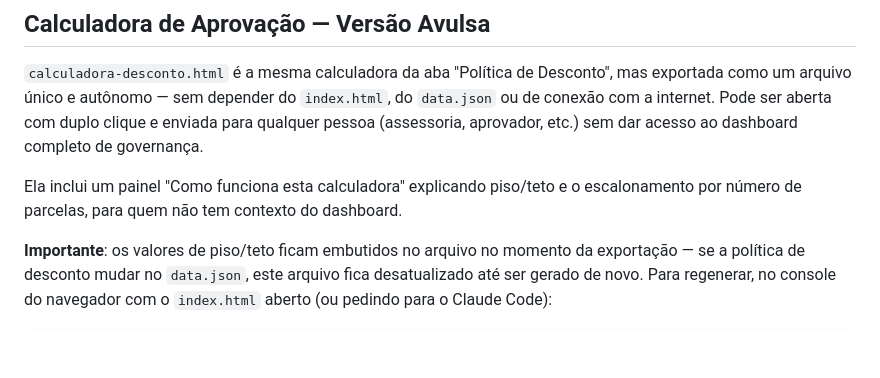
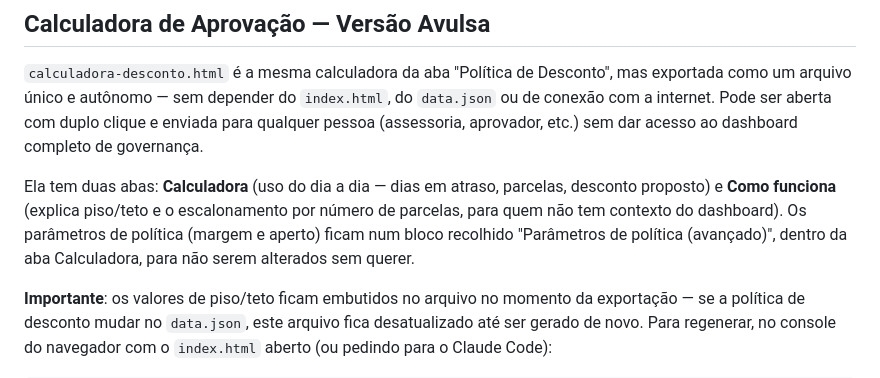
Before and after one commit to devrenanoliveira/collections_governance, a Markdown page: README.md, the part around the change. Rendered like a GitHub page; blank space fills up the shorter version.

```diff
--- a/README.md
+++ b/README.md
@@ -14,7 +14,7 @@ O projeto consiste em cinco arquivos principais:
 
 `calculadora-desconto.html` é a mesma calculadora da aba "Política de Desconto", mas exportada como um arquivo único e autônomo — sem depender do `index.html`, do `data.json` ou de conexão com a internet. Pode ser aberta com duplo clique e enviada para qualquer pessoa (assessoria, aprovador, etc.) sem dar acesso ao dashboard completo de governança.
 
-Ela inclui um painel "Como funciona esta calculadora" explicando piso/teto e o escalonamento por número de parcelas, para quem não tem contexto do dashboard.
+Ela tem duas abas: **Calculadora** (uso do dia a dia — dias em atraso, parcelas, desconto proposto) e **Como funciona** (explica piso/teto e o escalonamento por número de parcelas, para quem não tem contexto do dashboard). Os parâmetros de política (margem e aperto) ficam num bloco recolhido "Parâmetros de política (avançado)", dentro da aba Calculadora, para não serem alterados sem querer.
 
 **Importante**: os valores de piso/teto ficam embutidos no arquivo no momento da exportação — se a política de desconto mudar no `data.json`, este arquivo fica desatualizado até ser gerado de novo. Para regenerar, no console do navegador com o `index.html` aberto (ou pedindo para o Claude Code):
 
```
Also changed, not shown: CLAUDE.md (+5 -3 lines).
